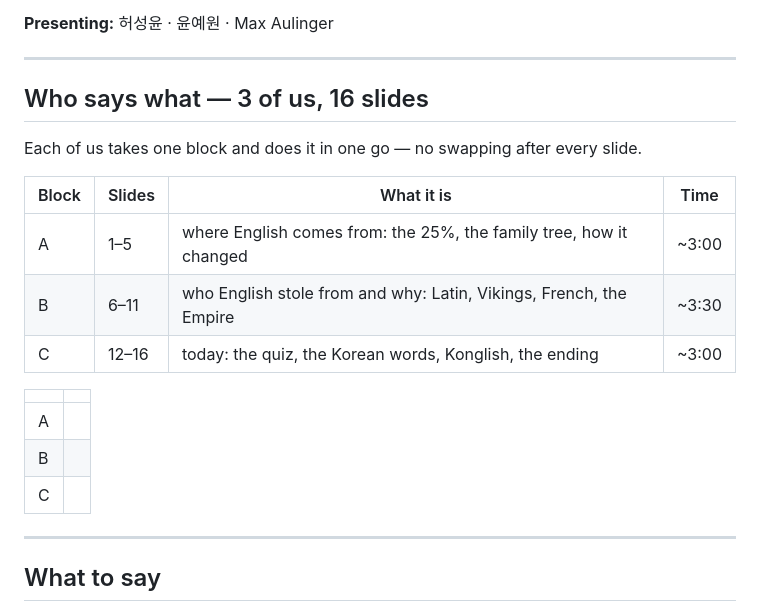
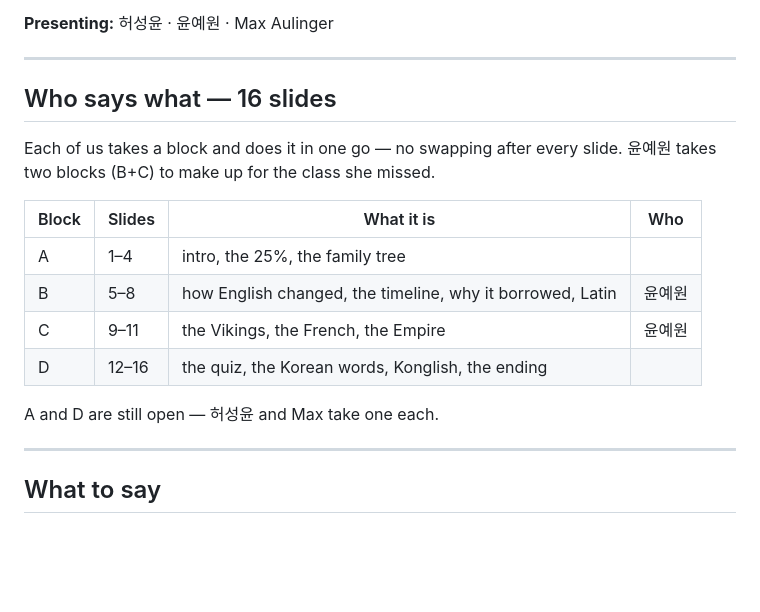
Before and after one commit to MaxderFisch/Powerpoint, a Markdown page: README.md, the part around the change. Drawn GitHub-style; blank space fills up the shorter version.

Commit message:
Notes: four blocks, 윤예원 takes two of them
She missed a class and asked to cover more, so B+C (slides 5-11) go to
her and A and D stay open for the other two.

Co-Authored-By: Claude Opus 5 <noreply@anthropic.com>

```diff
--- a/README.md
+++ b/README.md
@@ -14,23 +14,19 @@ also just click. On the quiz slide, click a word to show the answer.
 
 ---
 
-## Who says what — 3 of us, 16 slides
+## Who says what — 16 slides
 
-Each of us takes one block and does it in one go — no swapping after
-every slide.
+Each of us takes a block and does it in one go — no swapping after every
+slide. 윤예원 takes two blocks (B+C) to make up for the class she missed.
 
-| Block | Slides | What it is | Time |
+| Block | Slides | What it is | Who |
 |---|---|---|---|
-| A | 1–5 | where English comes from: the 25%, the family tree, how it changed | ~3:00 |
-| B | 6–11 | who English stole from and why: Latin, Vikings, French, the Empire | ~3:30 |
-| C | 12–16 | today: the quiz, the Korean words, Konglish, the ending | ~3:00 |
+| A | 1–4 | intro, the 25%, the family tree | |
+| B | 5–8 | how English changed, the timeline, why it borrowed, Latin | 윤예원 |
+| C | 9–11 | the Vikings, the French, the Empire | 윤예원 |
+| D | 12–16 | the quiz, the Korean words, Konglish, the ending | |
 
-| | |
-|---|---|
-| A | |
-| B | |
-| C | |
-
+A and D are still open — 허성윤 and Max take one each.
 
 ---
 
```
